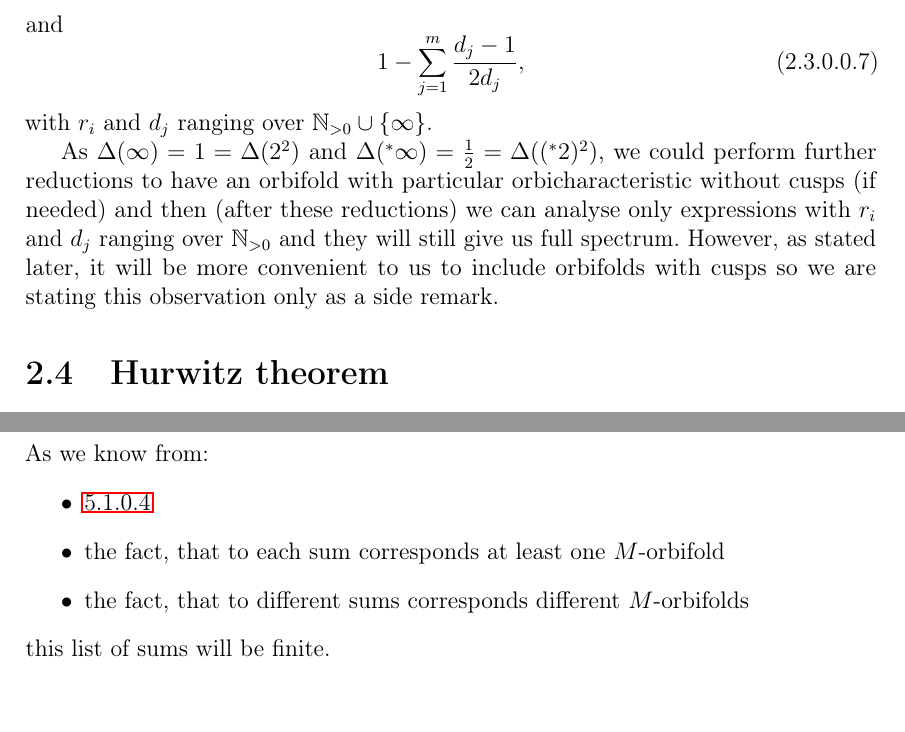
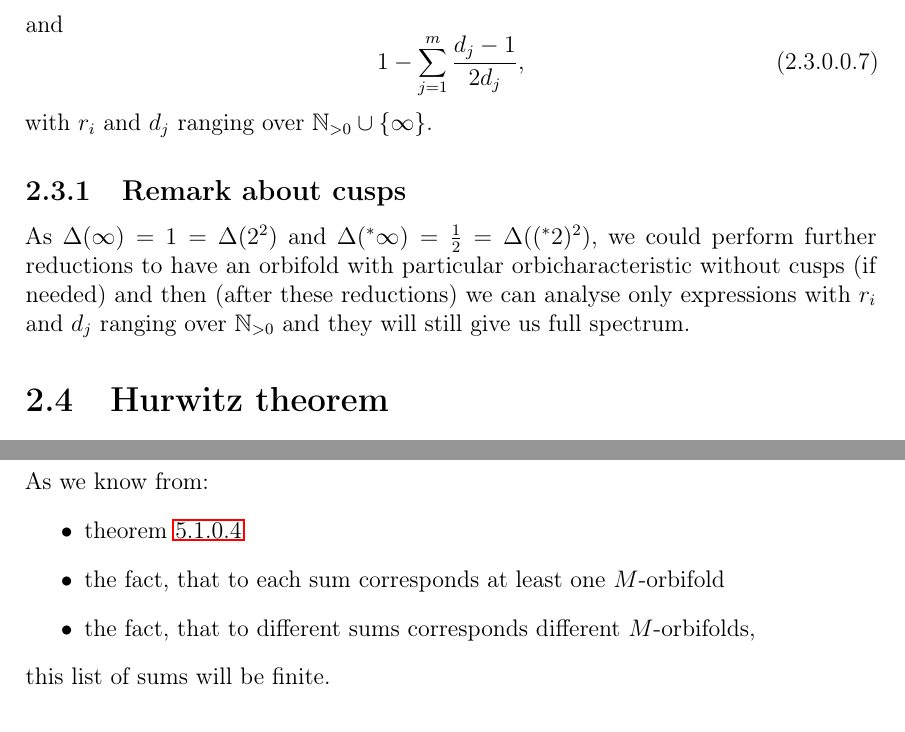
Before and after one commit to Sooyka/praca_magisterska_orbifoldy, a LaTeX thesis (LaTeX/praca_magisterska_orbifoldy.tex, which reads LaTeX/TeX_files/counting_orbifolds_combinatorical_part.tex, LaTeX/TeX_files/reduction_to_arithmetical_questions.tex): two parts of pages 26 and 72 of 81, joined at a grey line, cut so that both start at the same text. Compiled offline with pdfLaTeX.

Commit message:
cusp remark

```diff
--- a/LaTeX/TeX_files/counting_orbifolds_combinatorical_part.tex
+++ b/LaTeX/TeX_files/counting_orbifolds_combinatorical_part.tex
@@ -33,10 +33,10 @@ that are equal to
 \end{equation}
 As we know from:
 \begin{itemize}
-\item \ref{second_finiteness_theorem}
+\item theorem \ref{second_finiteness_theorem}
 \item the fact, that to each
 sum corresponds at least one $M$-orbifold
-\item the fact, that to different sums corresponds different $M$-orbifolds
+\item the fact, that to different sums corresponds different $M$-orbifolds,
 \end{itemize}
 this list of sums will be finite.
 %\subsection{Fixed}
--- a/LaTeX/TeX_files/reduction_to_arithmetical_questions.tex
+++ b/LaTeX/TeX_files/reduction_to_arithmetical_questions.tex
@@ -323,14 +323,14 @@ with $r_i$ and $d_j$ ranging over $\mathbb{N}_{>0}\cup \{\infty\}$.
 %, with a convention
 %that $\varphi(\infty) \coloneqq \lim\limits_{k\to \infty} \varphi(k)$.
 %\end{observation}
-
+\subsection{Remark about cusps}
 As $\Delta(\infty) = 1 = \Delta(2^2)$ and $\Delta(^*\infty) = \frac{1}{2} = \Delta((^*2)^2)$,
 we could perform further reductions to have an orbifold with
 particular orbicharacteristic without cusps (if needed) and then (after these reductions)
 we can analyse only expressions with $r_i$ and $d_j$ ranging over $\mathbb{N}_{>0}$ and
 they will still give us full spectrum.
-However, as stated later, it will be more convenient to us to include orbifolds with cusps
-so we are stating this observation only as a side remark.
+%However, as stated later, it will be more convenient to us to include orbifolds with cusps
+%so we are stating this observation only as a side remark.
 %for readers information.
 %The fact that this agrees with the definition of the \Eoc\ on the geometrical terms was
 %addressed in \ref{extended_Euler_orbicharacteristic}.
```
Also changed, not shown: LaTeX/TeX_files/introduction.tex (+2 -1 lines), LaTeX/praca_magisterska_orbifoldy.pdf.
